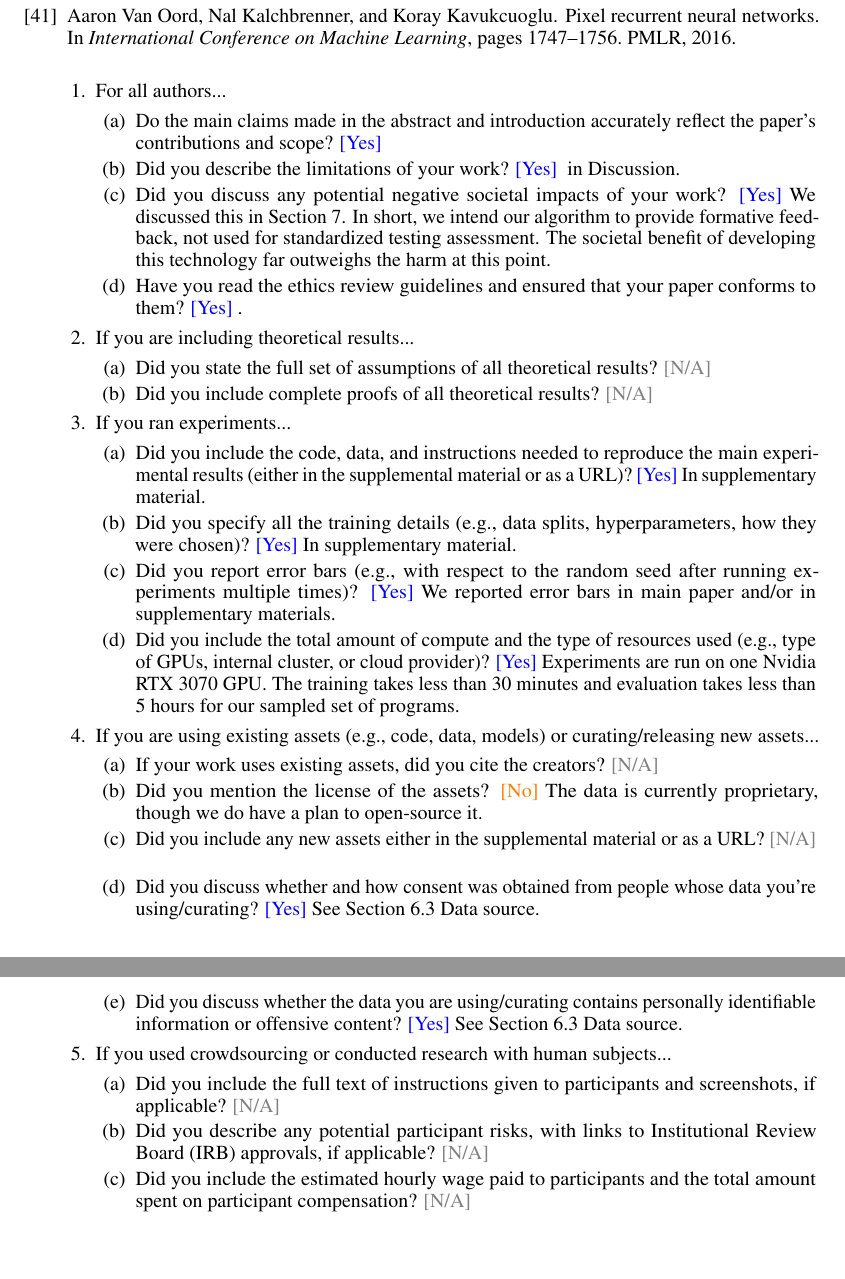
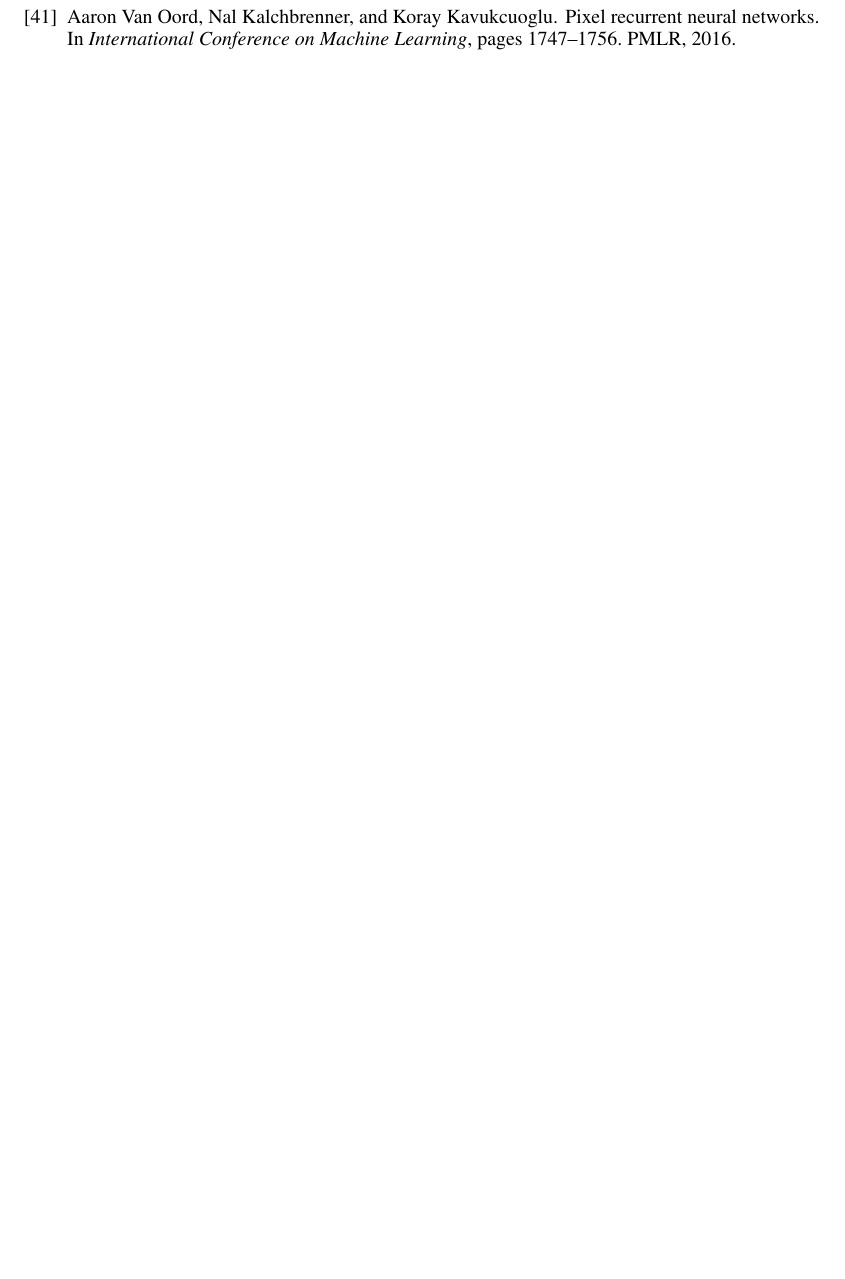
Before and after one commit to windweller/play-to-grade, a LaTeX paper (paper/arxiv/main.tex): two parts of pages 12 and 13 of 17 before the commit and part of page 12 of 16 after it, the two joined at a grey line, cut so that both start at the same text, the shorter picture padded with empty space. Compiled offline with pdfLaTeX.

Commit message:
update pdf

```diff
--- a/paper/arxiv/main.tex
+++ b/paper/arxiv/main.tex
@@ -1012,68 +1012,6 @@ This work was supported in part by a Stanford Hoffman-Yee Human Centered AI gran
 \bibliography{neurips}
 \bibliographystyle{unsrt}
 
-
-
-\begin{enumerate}
-
-\item For all authors...
-\begin{enumerate}
-  \item Do the main claims made in the abstract and introduction accurately reflect the paper's contributions and scope?
-    \answerYes{} %
-  \item Did you describe the limitations of your work?
-    \answerYes{} in Discussion. %
-  \item Did you discuss any potential negative societal impacts of your work?
-     \answerYes{We discussed this in Section 7. In short, we intend our algorithm to provide formative feedback, not used for standardized testing assessment. The societal benefit of developing this technology far outweighs the harm at this point.}
-  \item Have you read the ethics review guidelines and ensured that your paper conforms to them?
-    \answerYes{}. %
-\end{enumerate}
-
-\item If you are including theoretical results...
-\begin{enumerate}
-  \item Did you state the full set of assumptions of all theoretical results?
-    \answerNA{} %
-	\item Did you include complete proofs of all theoretical results?
-    \answerNA{} %
-\end{enumerate}
-
-\item If you ran experiments...
-\begin{enumerate}
-  \item Did you include the code, data, and instructions needed to reproduce the main experimental results (either in the supplemental material or as a URL)?
-    \answerYes{In supplementary material.}
-  \item Did you specify all the training details (e.g., data splits, hyperparameters, how they were chosen)?
-    \answerYes{In supplementary material.}
-	\item Did you report error bars (e.g., with respect to the random seed after running experiments multiple times)?
-    \answerYes{We reported error bars in main paper and/or in supplementary materials.}
-	\item Did you include the total amount of compute and the type of resources used (e.g., type of GPUs, internal cluster, or cloud provider)?
-    \answerYes{Experiments are run on one Nvidia RTX 3070 GPU. The training takes less than 30 minutes and evaluation takes less than 5 hours for our sampled set of programs.} %
-\end{enumerate}
-
-\item If you are using existing assets (e.g., code, data, models) or curating/releasing new assets...
-\begin{enumerate}
-  \item If your work uses existing assets, did you cite the creators?
-    \answerNA{} %
-  \item Did you mention the license of the assets?
-    \answerNo{The data is currently proprietary, though we do have a plan to open-source it.} %
-  \item Did you include any new assets either in the supplemental material or as a URL?
-    \answerNA{} %
-  \item Did you discuss whether and how consent was obtained from people whose data you're using/curating?
-     \answerYes{See Section 6.3 Data source.} %
-  \item Did you discuss whether the data you are using/curating contains personally identifiable information or offensive content?
-    \answerYes{See Section 6.3 Data source.}
-\end{enumerate}
-
-\item If you used crowdsourcing or conducted research with human subjects...
-\begin{enumerate}
-  \item Did you include the full text of instructions given to participants and screenshots, if applicable?
-    \answerNA{} %
-  \item Did you describe any potential participant risks, with links to Institutional Review Board (IRB) approvals, if applicable?
-    \answerNA{} %
-  \item Did you include the estimated hourly wage paid to participants and the total amount spent on participant compensation?
-    \answerNA{} %
-\end{enumerate}
-
-\end{enumerate}
-
 \clearpage
 
 \counterwithin{figure}{section}
```
Also changed, not shown: paper/arxiv/images/ct_trajectory.pdf, paper/arxiv/main.tex (20 more changed lines).
